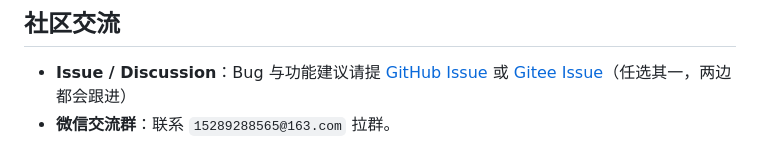
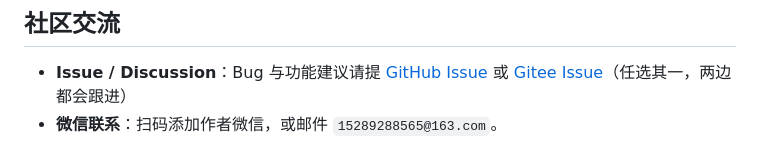
Before and after one commit to Ellisata/iot-gateway, a Markdown page: README.md, the part around one of its changes. Drawn GitHub-style.

```diff
--- a/README.md
+++ b/README.md
@@ -394,5 +394,5 @@ push:
 ## 社区交流
 
 - **Issue / Discussion**：Bug 与功能建议请提 [GitHub Issue](https://github.com/Ellisata/iot-gateway/issues) 或 [Gitee Issue](https://gitee.com/wang4856304/iot-gateway/issues)（任选其一，两边都会跟进）
-- **微信交流群**：联系 `15289288565@163.com` 拉群。
+- **微信联系**：扫码添加作者微信，或邮件 `15289288565@163.com`。
 
```
Also changed, not shown: other parts of README.md (+1 -1 lines), README.en.md (+4 -1 lines), docs/images/wechat.png (added).
